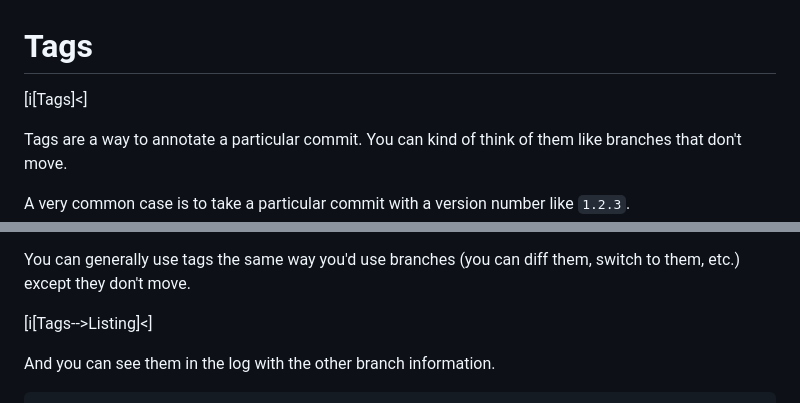
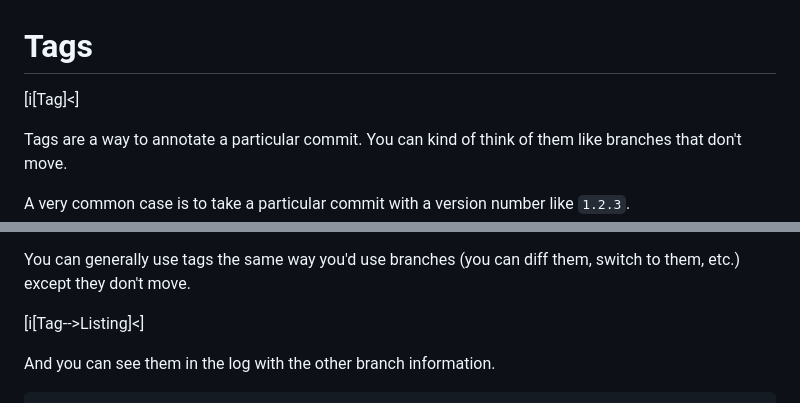
Before and after one commit to beejjorgensen/bggit, a Markdown page: src/bggit_part_270_tags.md, 2 parts joined by grey strips. GitHub-like rendering.

```diff
--- a/src/bggit_part_270_tags.md
+++ b/src/bggit_part_270_tags.md
@@ -1,6 +1,6 @@
 # Tags
 
-[i[Tags]<]
+[i[Tag]<]
 
 Tags are a way to annotate a particular commit. You can kind of think of
 them like branches that don't move.
@@ -21,7 +21,7 @@ There are two types of tags:
 You can generally use tags the same way you'd use branches (you can diff
 them, switch to them, etc.) except they don't move.
 
-[i[Tags-->Listing]<]
+[i[Tag-->Listing]<]
 
 And you can see them in the log with the other branch information.
 
```
Also changed, not shown: other parts of src/bggit_part_270_tags.md (+12 -12 lines), src/bggit_part_005_boilerplate.md (+1 -0 lines), src/bggit_part_A900_reference.md (+2 -2 lines).
